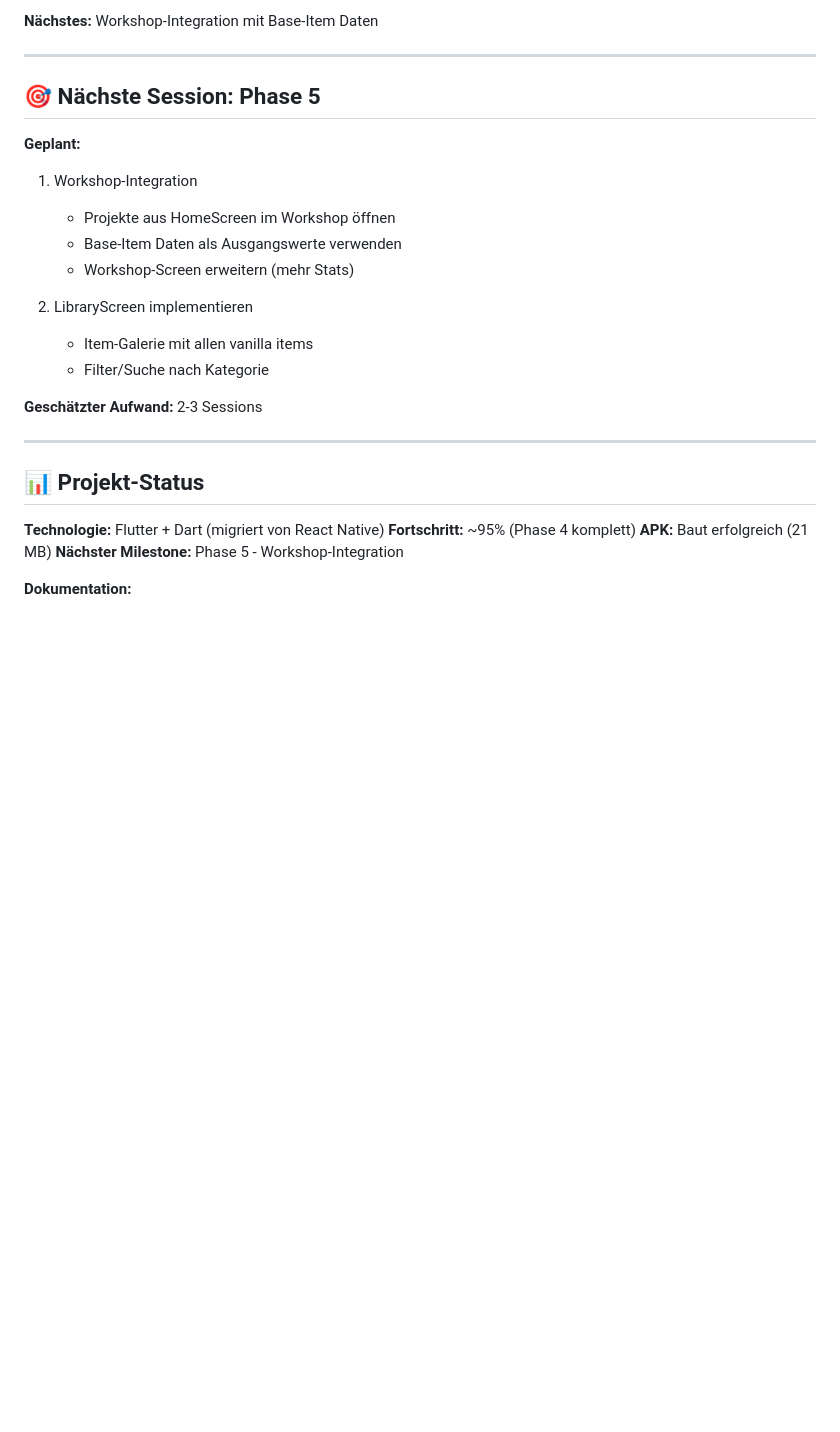
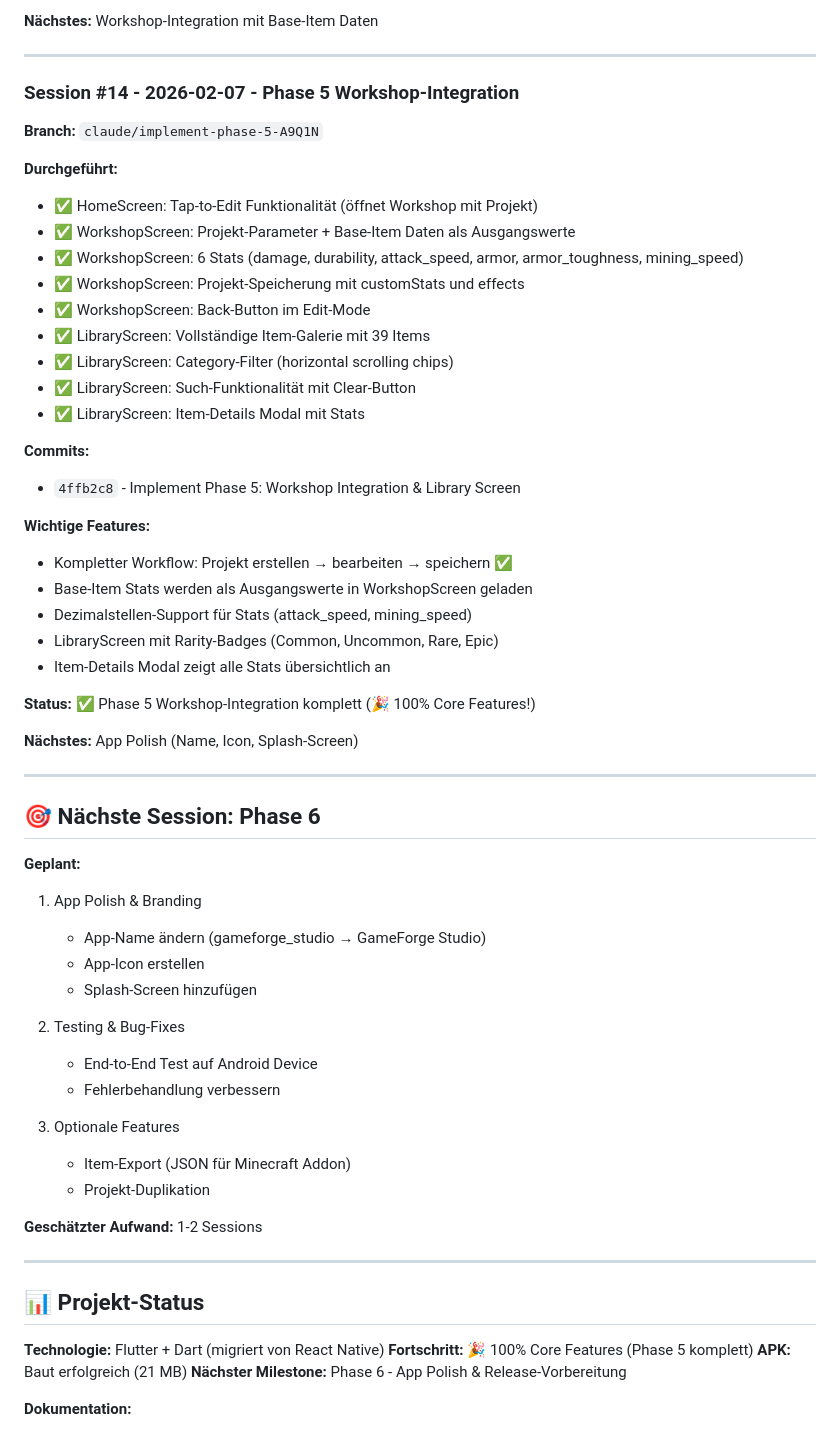
Before and after one commit to ReichiMD/GameForge-Studio, a Markdown page: SESSION_LOG.md, the part around one of its changes. GitHub-like rendering; blank space fills up the shorter version.

```diff
--- a/SESSION_LOG.md
+++ b/SESSION_LOG.md
@@ -171,28 +171,63 @@
 
 ---
 
-## 🎯 Nächste Session: Phase 5
+### Session #14 - 2026-02-07 - Phase 5 Workshop-Integration
+
+**Branch:** `claude/implement-phase-5-A9Q1N`
+
+**Durchgeführt:**
+- ✅ HomeScreen: Tap-to-Edit Funktionalität (öffnet Workshop mit Projekt)
+- ✅ WorkshopScreen: Projekt-Parameter + Base-Item Daten als Ausgangswerte
+- ✅ WorkshopScreen: 6 Stats (damage, durability, attack_speed, armor, armor_toughness, mining_speed)
+- ✅ WorkshopScreen: Projekt-Speicherung mit customStats und effects
+- ✅ WorkshopScreen: Back-Button im Edit-Mode
+- ✅ LibraryScreen: Vollständige Item-Galerie mit 39 Items
+- ✅ LibraryScreen: Category-Filter (horizontal scrolling chips)
+- ✅ LibraryScreen: Such-Funktionalität mit Clear-Button
+- ✅ LibraryScreen: Item-Details Modal mit Stats
+
+**Commits:**
+- `4ffb2c8` - Implement Phase 5: Workshop Integration & Library Screen
+
+**Wichtige Features:**
+- Kompletter Workflow: Projekt erstellen → bearbeiten → speichern ✅
+- Base-Item Stats werden als Ausgangswerte in WorkshopScreen geladen
+- Dezimalstellen-Support für Stats (attack_speed, mining_speed)
+- LibraryScreen mit Rarity-Badges (Common, Uncommon, Rare, Epic)
+- Item-Details Modal zeigt alle Stats übersichtlich an
+
+**Status:** ✅ Phase 5 Workshop-Integration komplett (🎉 100% Core Features!)
+
+**Nächstes:** App Polish (Name, Icon, Splash-Screen)
+
+---
+
+## 🎯 Nächste Session: Phase 6
 
 **Geplant:**
-1. Workshop-Integration
-   - Projekte aus HomeScreen im Workshop öffnen
-   - Base-Item Daten als Ausgangswerte verwenden
-   - Workshop-Screen erweitern (mehr Stats)
+1. App Polish & Branding
+   - App-Name ändern (gameforge_studio → GameForge Studio)
+   - App-Icon erstellen
+   - Splash-Screen hinzufügen
 
-2. LibraryScreen implementieren
-   - Item-Galerie mit allen vanilla items
-   - Filter/Suche nach Kategorie
+2. Testing & Bug-Fixes
+   - End-to-End Test auf Android Device
+   - Fehlerbehandlung verbessern
 
-**Geschätzter Aufwand:** 2-3 Sessions
+3. Optionale Features
+   - Item-Export (JSON für Minecraft Addon)
+   - Projekt-Duplikation
+
+**Geschätzter Aufwand:** 1-2 Sessions
 
 ---
 
 ## 📊 Projekt-Status
 
 **Technologie:** Flutter + Dart (migriert von React Native)
-**Fortschritt:** ~95% (Phase 4 komplett)
+**Fortschritt:** 🎉 100% Core Features (Phase 5 komplett)
 **APK:** Baut erfolgreich (21 MB)
-**Nächster Milestone:** Phase 5 - Workshop-Integration
+**Nächster Milestone:** Phase 6 - App Polish & Release-Vorbereitung
 
 **Dokumentation:**
 - ✅ CLAUDE.md (Session-Start)
```
Also changed, not shown: other parts of SESSION_LOG.md (+1 -1 lines), CLAUDE.md (+48 -40 lines).
